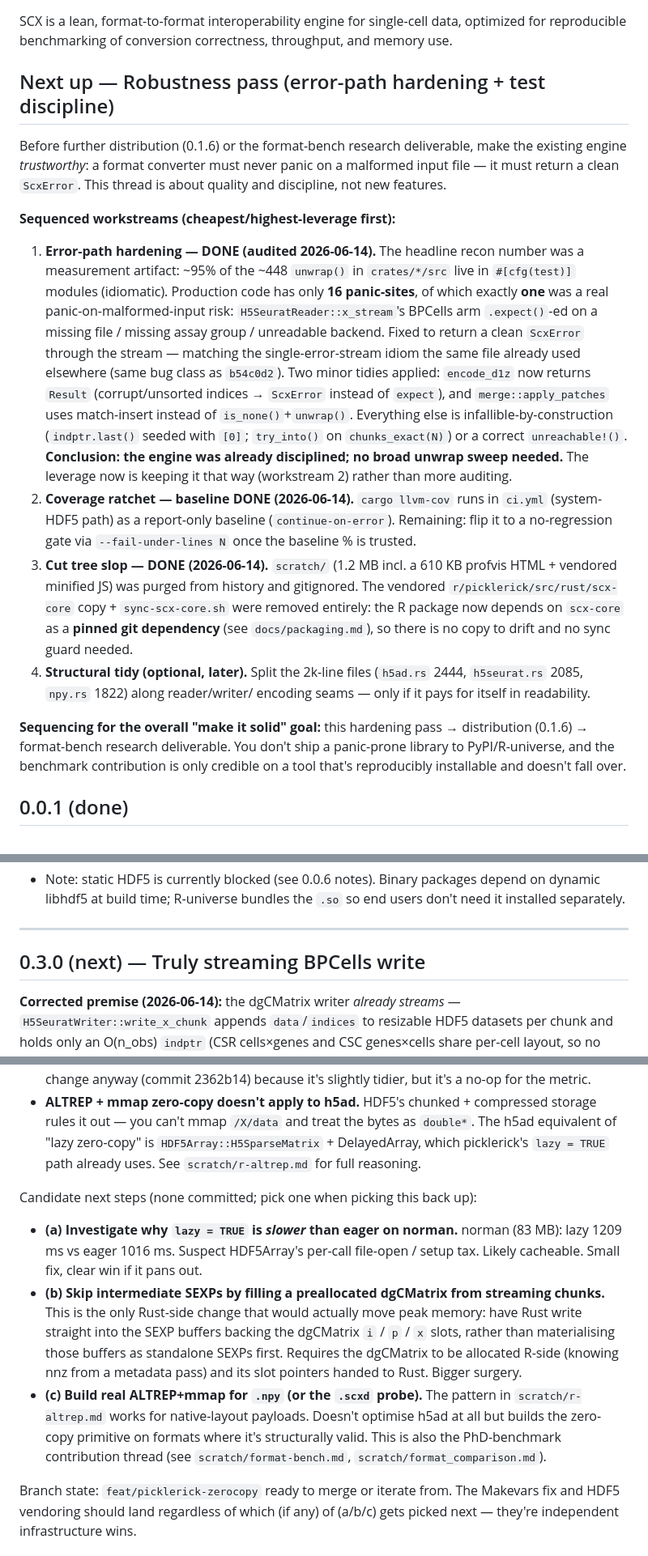
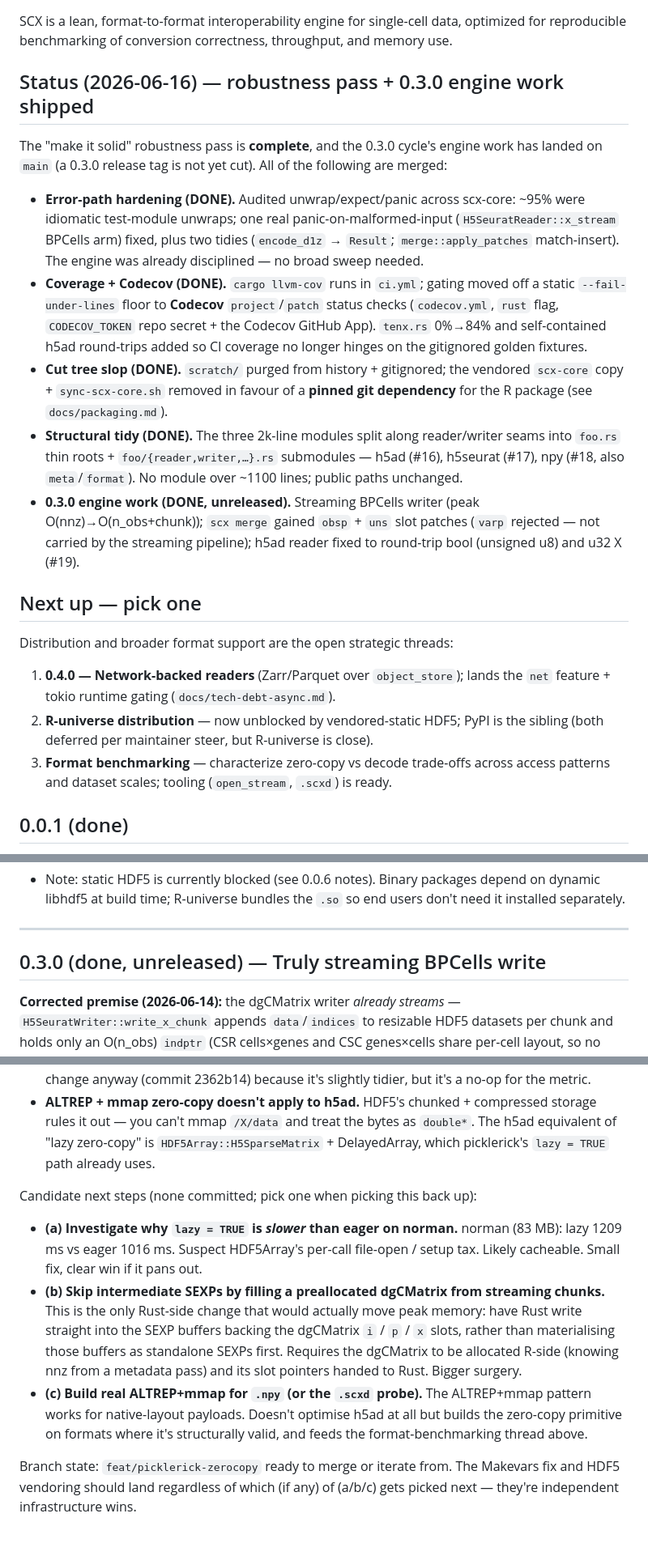
Before and after one commit to btraven00/scx, a Markdown page: docs/roadmap.md, 3 parts joined by grey strips. Shown at 81% size. GitHub-like rendering.

Commit message:
docs(roadmap): mark robustness pass + 0.3.0 engine work shipped
Replaces the "Next up — Robustness pass" section with a status summary: all four
workstreams done (error-path hardening, coverage+Codecov, slop removal, the
h5ad/h5seurat/npy structural splits), plus the 0.3.0 engine work merged on main
(streaming BPCells writer, merge obsp/uns slots, h5ad bool/u32 reader fix).
0.3.0 header marked done (unreleased). Next-up trimmed to the real open threads:
0.4.0 network readers, R-universe distribution, format-bench research.

```diff
--- a/docs/roadmap.md
+++ b/docs/roadmap.md
@@ -4,48 +4,44 @@ SCX is a lean, format-to-format interoperability engine for single-cell data,
 optimized for reproducible benchmarking of conversion correctness, throughput,
 and memory use.
 
-## Next up — Robustness pass (error-path hardening + test discipline)
+## Status (2026-06-16) — robustness pass + 0.3.0 engine work shipped
 
-Before further distribution (0.1.6) or the format-bench research deliverable,
-make the existing engine *trustworthy*: a format converter must never panic on a
-malformed input file — it must return a clean `ScxError`. This thread is about
-quality and discipline, not new features.
+The "make it solid" robustness pass is **complete**, and the 0.3.0 cycle's
+engine work has landed on `main` (a 0.3.0 release tag is not yet cut). All of
+the following are merged:
 
-**Sequenced workstreams (cheapest/highest-leverage first):**
+- **Error-path hardening (DONE).** Audited unwrap/expect/panic across scx-core:
+  ~95% were idiomatic test-module unwraps; one real panic-on-malformed-input
+  (`H5SeuratReader::x_stream` BPCells arm) fixed, plus two tidies (`encode_d1z`
+  → `Result`; `merge::apply_patches` match-insert). The engine was already
+  disciplined — no broad sweep needed.
+- **Coverage + Codecov (DONE).** `cargo llvm-cov` runs in `ci.yml`; gating moved
+  off a static `--fail-under-lines` floor to **Codecov** `project`/`patch`
+  status checks (`codecov.yml`, `rust` flag, `CODECOV_TOKEN` repo secret + the
+  Codecov GitHub App). `tenx.rs` 0%→84% and self-contained h5ad round-trips
+  added so CI coverage no longer hinges on the gitignored golden fixtures.
+- **Cut tree slop (DONE).** `scratch/` purged from history + gitignored; the
+  vendored `scx-core` copy + `sync-scx-core.sh` removed in favour of a **pinned
+  git dependency** for the R package (see `docs/packaging.md`).
+- **Structural tidy (DONE).** The three 2k-line modules split along
+  reader/writer seams into `foo.rs` thin roots + `foo/{reader,writer,…}.rs`
+  submodules — h5ad (#16), h5seurat (#17), npy (#18, also `meta`/`format`). No
+  module over ~1100 lines; public paths unchanged.
+- **0.3.0 engine work (DONE, unreleased).** Streaming BPCells writer (peak
+  O(nnz)→O(n_obs+chunk)); `scx merge` gained `obsp` + `uns` slot patches (`varp`
+  rejected — not carried by the streaming pipeline); h5ad reader fixed to
+  round-trip bool (unsigned u8) and u32 X (#19).
 
-1. **Error-path hardening — DONE (audited 2026-06-14).** The headline recon
-   number was a measurement artifact: ~95% of the ~448 `unwrap()` in `crates/*/src`
-   live in `#[cfg(test)]` modules (idiomatic). Production code has only **16
-   panic-sites**, of which exactly **one** was a real panic-on-malformed-input
-   risk: `H5SeuratReader::x_stream`'s BPCells arm `.expect()`-ed on a missing
-   file / missing assay group / unreadable backend. Fixed to return a clean
-   `ScxError` through the stream — matching the single-error-stream idiom the same
-   file already used elsewhere (same bug class as `b54c0d2`). Two minor tidies
-   applied: `encode_d1z` now returns `Result` (corrupt/unsorted indices →
-   `ScxError` instead of `expect`), and `merge::apply_patches` uses match-insert
-   instead of `is_none()`+`unwrap()`. Everything else is infallible-by-construction
-   (`indptr.last()` seeded with `[0]`; `try_into()` on `chunks_exact(N)`) or a
-   correct `unreachable!()`. **Conclusion: the engine was already disciplined;
-   no broad unwrap sweep needed.** The leverage now is keeping it that way
-   (workstream 2) rather than more auditing.
-2. **Coverage ratchet — baseline DONE (2026-06-14).** `cargo llvm-cov` runs in
-   `ci.yml` (system-HDF5 path) as a report-only baseline (`continue-on-error`).
-   Remaining: flip it to a no-regression gate via `--fail-under-lines N` once
-   the baseline % is trusted.
-3. **Cut tree slop — DONE (2026-06-14).** `scratch/` (1.2 MB incl. a 610 KB
-   profvis HTML + vendored minified JS) was purged from history and gitignored.
-   The vendored `r/picklerick/src/rust/scx-core` copy + `sync-scx-core.sh` were
-   removed entirely: the R package now depends on `scx-core` as a **pinned git
-   dependency** (see `docs/packaging.md`), so there is no copy to drift and no
-   sync guard needed.
-4. **Structural tidy (optional, later).** Split the 2k-line files
-   (`h5ad.rs` 2444, `h5seurat.rs` 2085, `npy.rs` 1822) along reader/writer/
-   encoding seams — only if it pays for itself in readability.
+## Next up — pick one
 
-**Sequencing for the overall "make it solid" goal:** this hardening pass →
-distribution (0.1.6) → format-bench research deliverable. You don't ship a
-panic-prone library to PyPI/R-universe, and the benchmark contribution is only
-credible on a tool that's reproducibly installable and doesn't fall over.
+Distribution and broader format support are the open strategic threads:
+
+1. **0.4.0 — Network-backed readers** (Zarr/Parquet over `object_store`); lands
+   the `net` feature + tokio runtime gating (`docs/tech-debt-async.md`).
+2. **R-universe distribution** — now unblocked by vendored-static HDF5; PyPI is
+   the sibling (both deferred per maintainer steer, but R-universe is close).
+3. **Format benchmarking** — characterize zero-copy vs decode trade-offs across
+   access patterns and dataset scales; tooling (`open_stream`, `.scxd`) is ready.
 
 ## 0.0.1 (done)
 
@@ -944,7 +940,7 @@ peak above the single-chunk backed reader (hlca: 3.6 GB vs 2.3 GB), so keep
 
 ---
 
-## 0.3.0 (next) — Truly streaming BPCells write
+## 0.3.0 (done, unreleased) — Truly streaming BPCells write
 
 **Corrected premise (2026-06-14):** the dgCMatrix writer *already streams* —
 `H5SeuratWriter::write_x_chunk` appends `data`/`indices` to resizable HDF5
@@ -1031,8 +1027,7 @@ What we learned (the negative result that shapes the next step):
   compressed storage rules it out — you can't mmap `/X/data` and treat
   the bytes as `double*`. The h5ad equivalent of "lazy zero-copy" is
   `HDF5Array::H5SparseMatrix` + DelayedArray, which picklerick's
-  `lazy = TRUE` path already uses. See `scratch/r-altrep.md` for full
-  reasoning.
+  `lazy = TRUE` path already uses.
 
 Candidate next steps (none committed; pick one when picking this back up):
 
@@ -1048,11 +1043,9 @@ Candidate next steps (none committed; pick one when picking this back up):
   dgCMatrix to be allocated R-side (knowing nnz from a metadata pass)
   and its slot pointers handed to Rust. Bigger surgery.
 - **(c) Build real ALTREP+mmap for `.npy` (or the `.scxd` probe).** The
-  pattern in `scratch/r-altrep.md` works for native-layout payloads.
-  Doesn't optimise h5ad at all but builds the zero-copy primitive on
-  formats where it's structurally valid. This is also the PhD-benchmark
-  contribution thread (see `scratch/format-bench.md`,
-  `scratch/format_comparison.md`).
+  ALTREP+mmap pattern works for native-layout payloads. Doesn't optimise
+  h5ad at all but builds the zero-copy primitive on formats where it's
+  structurally valid, and feeds the format-benchmarking thread above.
 
 Branch state: `feat/picklerick-zerocopy` ready to merge or iterate from.
 The Makevars fix and HDF5 vendoring should land regardless of which (if
```
